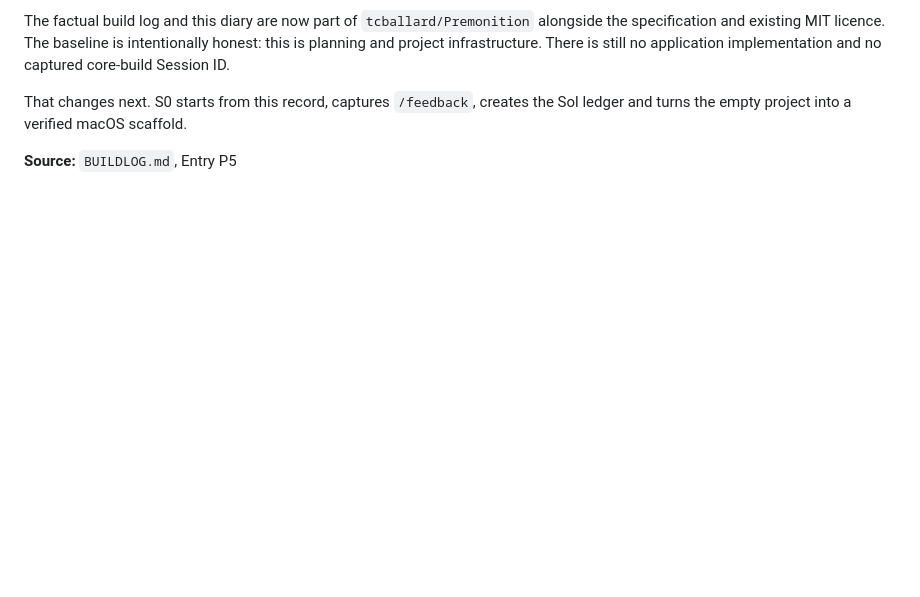
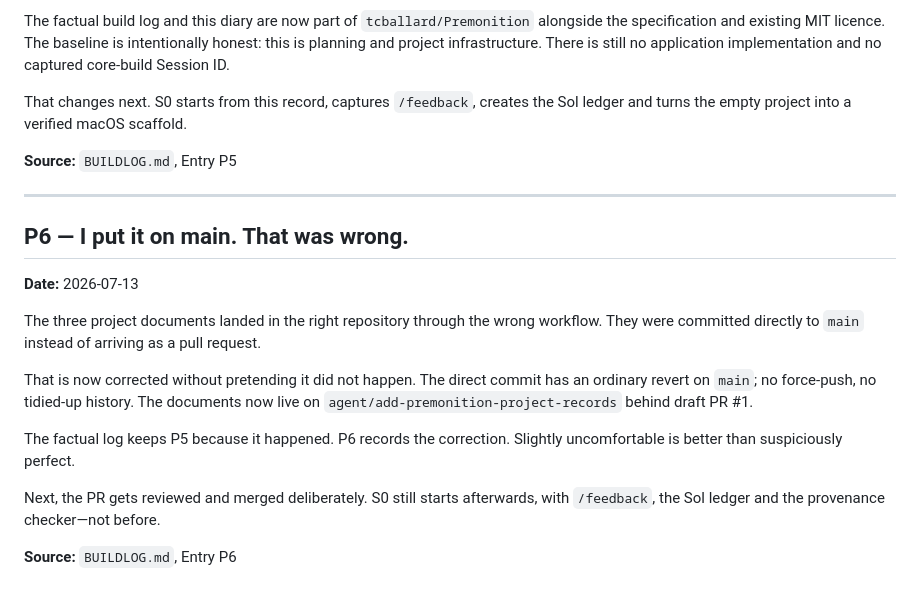
Before and after one commit to tcballard/Premonition, a Markdown page: DEVLOG.md, the part around the change. Rendered like a GitHub page; blank space fills up the shorter version.

Commit message:
docs: record corrected PR workflow
Co-developed-with: Codex (GPT-5.6 Sol)
Sol-Phase: planning
Build-Log-Entry: P6

```diff
--- a/DEVLOG.md
+++ b/DEVLOG.md
@@ -101,3 +101,19 @@ The factual build log and this diary are now part of `tcballard/Premonition` alo
 That changes next. S0 starts from this record, captures `/feedback`, creates the Sol ledger and turns the empty project into a verified macOS scaffold.
 
 **Source:** `BUILDLOG.md`, Entry P5
+
+---
+
+## P6 — I put it on main. That was wrong.
+
+**Date:** 2026-07-13
+
+The three project documents landed in the right repository through the wrong workflow. They were committed directly to `main` instead of arriving as a pull request.
+
+That is now corrected without pretending it did not happen. The direct commit has an ordinary revert on `main`; no force-push, no tidied-up history. The documents now live on `agent/add-premonition-project-records` behind draft PR #1.
+
+The factual log keeps P5 because it happened. P6 records the correction. Slightly uncomfortable is better than suspiciously perfect.
+
+Next, the PR gets reviewed and merged deliberately. S0 still starts afterwards, with `/feedback`, the Sol ledger and the provenance checker—not before.
+
+**Source:** `BUILDLOG.md`, Entry P6
```
Also changed, not shown: BUILDLOG.md (+66 -0 lines).
